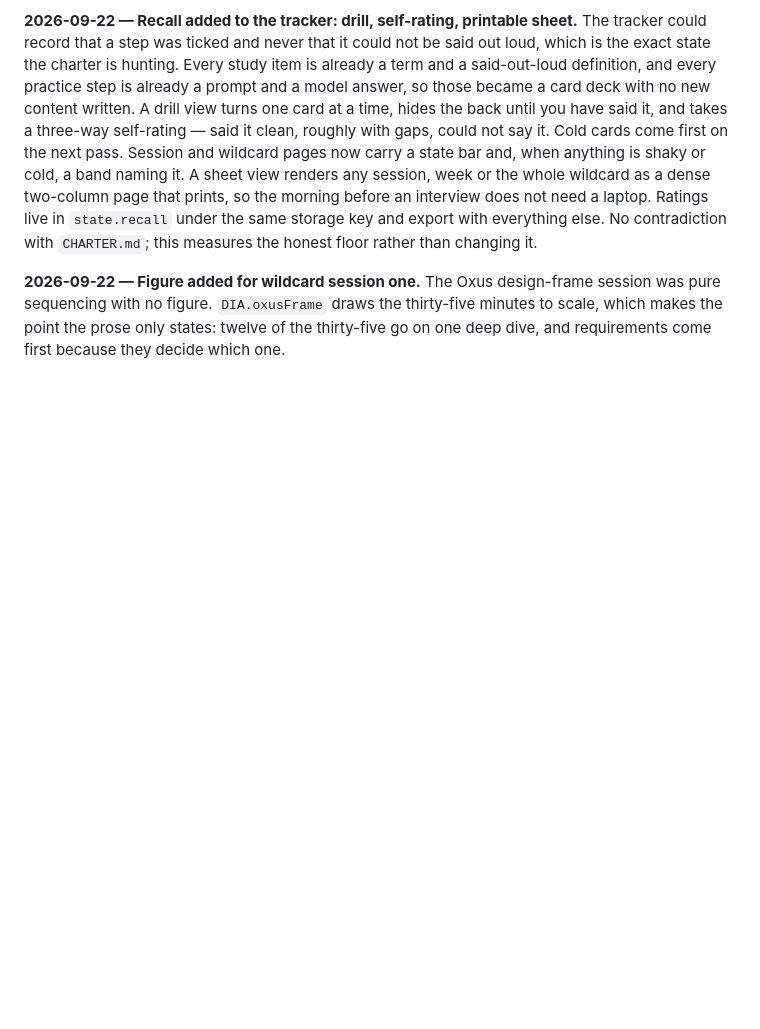
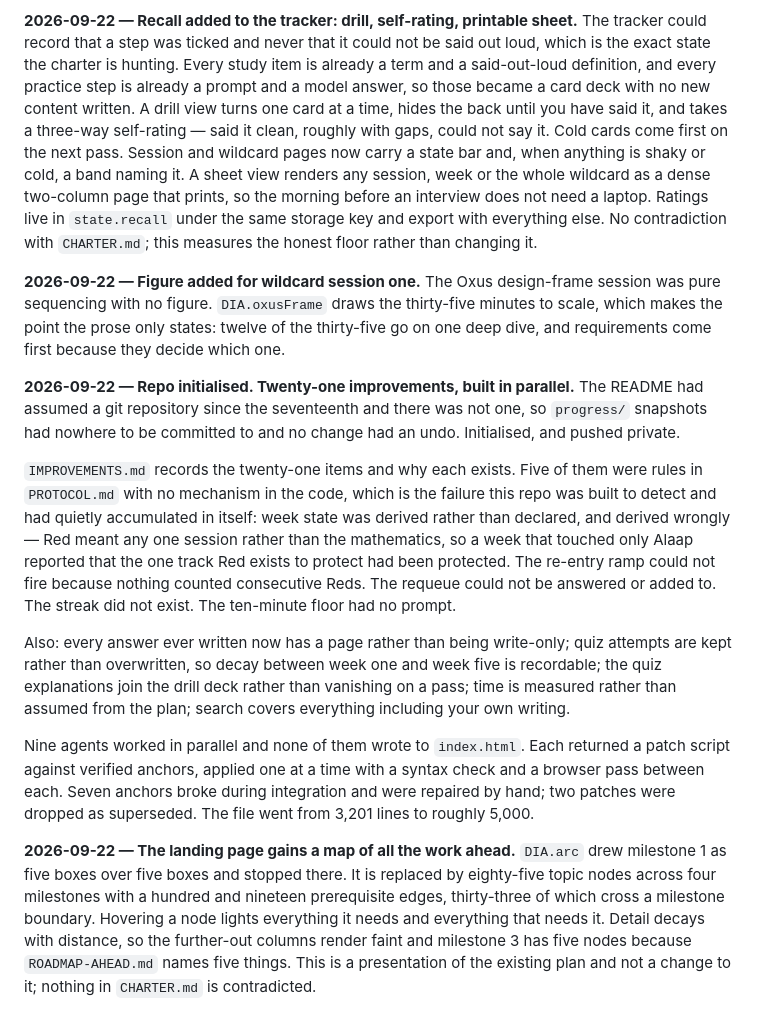
Before and after one commit to PranavMishra17/self-study, a Markdown page: CHANGELOG.md, the part around the change. Drawn GitHub-style; blank space fills up the shorter version.

Commit message:
Changelog: the repo, the twenty-one improvements, and the map

```diff
--- a/CHANGELOG.md
+++ b/CHANGELOG.md
@@ -73,3 +73,38 @@ The Oxus design-frame session was pure sequencing with no figure. `DIA.oxusFrame
 draws the thirty-five minutes to scale, which makes the point the prose only states:
 twelve of the thirty-five go on one deep dive, and requirements come first because
 they decide which one.
+
+**2026-09-22 — Repo initialised. Twenty-one improvements, built in parallel.**
+The README had assumed a git repository since the seventeenth and there was not
+one, so `progress/` snapshots had nowhere to be committed to and no change had an
+undo. Initialised, and pushed private.
+
+`IMPROVEMENTS.md` records the twenty-one items and why each exists. Five of them
+were rules in `PROTOCOL.md` with no mechanism in the code, which is the failure this
+repo was built to detect and had quietly accumulated in itself: week state was
+derived rather than declared, and derived wrongly — Red meant any one session rather
+than the mathematics, so a week that touched only Alaap reported that the one track
+Red exists to protect had been protected. The re-entry ramp could not fire because
+nothing counted consecutive Reds. The requeue could not be answered or added to. The
+streak did not exist. The ten-minute floor had no prompt.
+
+Also: every answer ever written now has a page rather than being write-only; quiz
+attempts are kept rather than overwritten, so decay between week one and week five
+is recordable; the quiz explanations join the drill deck rather than vanishing on a
+pass; time is measured rather than assumed from the plan; search covers everything
+including your own writing.
+
+Nine agents worked in parallel and none of them wrote to `index.html`. Each returned
+a patch script against verified anchors, applied one at a time with a syntax check
+and a browser pass between each. Seven anchors broke during integration and were
+repaired by hand; two patches were dropped as superseded. The file went from 3,201
+lines to roughly 5,000.
+
+**2026-09-22 — The landing page gains a map of all the work ahead.**
+`DIA.arc` drew milestone 1 as five boxes over five boxes and stopped there. It is
+replaced by eighty-five topic nodes across four milestones with a hundred and
+nineteen prerequisite edges, thirty-three of which cross a milestone boundary.
+Hovering a node lights everything it needs and everything that needs it. Detail
+decays with distance, so the further-out columns render faint and milestone 3 has
+five nodes because `ROADMAP-AHEAD.md` names five things. This is a presentation of
+the existing plan and not a change to it; nothing in `CHARTER.md` is contradicted.
```
